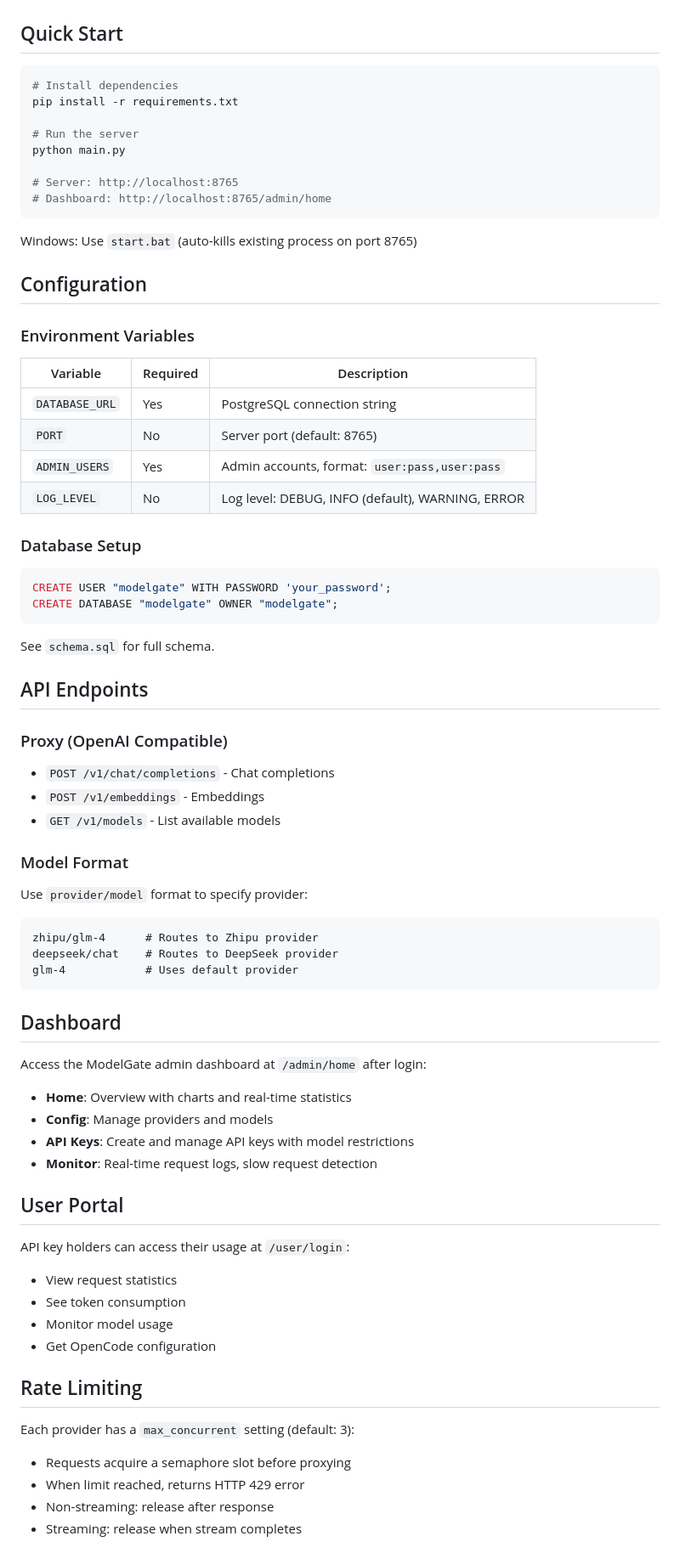
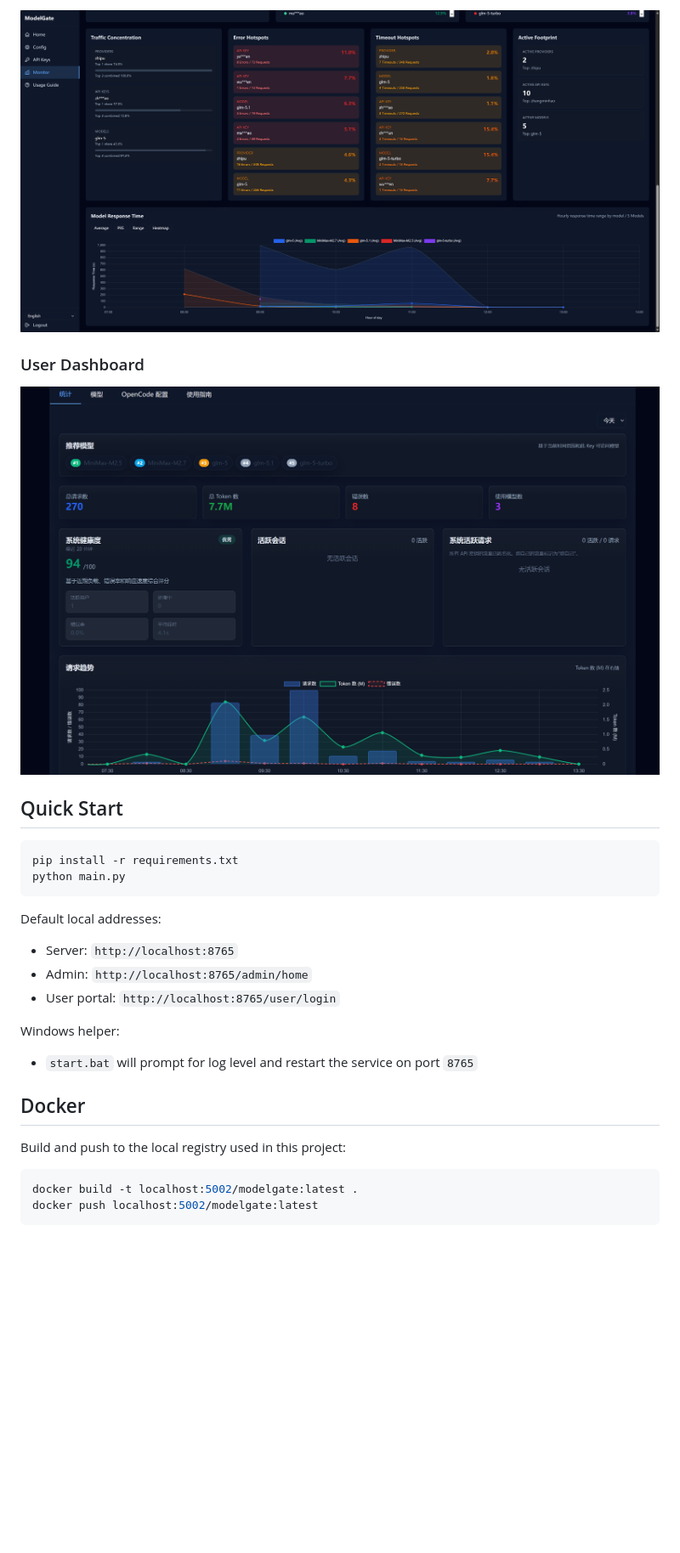
Before and after one commit to minhaozhang/ModelGate, a Markdown page: README.md, the part around one of its changes. Shown at 85% size. Rendered like a GitHub page; blank space fills up the shorter version.

Commit message:
Refresh README documentation

````diff
--- a/README.md
+++ b/README.md
@@ -36,82 +29,33 @@ Repository / image compatibility notes:
 
+![Admin Monitor](image/admin-monitor.png)
+
+### User Dashboard
+
+![User Dashboard](image/user-dashboard.png)
 
 ## Quick Start
 
 ```bash
-# Install dependencies
 pip install -r requirements.txt
-
-# Run the server
 python main.py
-
-# Server: http://localhost:8765
-# Dashboard: http://localhost:8765/admin/home
 ```
 
-Windows: Use `start.bat` (auto-kills existing process on port 8765)
+Default local addresses:
 
-## Configuration
+- Server: `http://localhost:8765`
+- Admin: `http://localhost:8765/admin/home`
+- User portal: `http://localhost:8765/user/login`
 
-### Environment Variables
+Windows helper:
 
-| Variable | Required | Description |
-|----------|----------|-------------|
-| `DATABASE_URL` | Yes | PostgreSQL connection string |
-| `PORT` | No | Server port (default: 8765) |
-| `ADMIN_USERS` | Yes | Admin accounts, format: `user:pass,user:pass` |
-| `LOG_LEVEL` | No | Log level: DEBUG, INFO (default), WARNING, ERROR |
+- `start.bat` will prompt for log level and restart the service on port `8765`
 
-### Database Setup
+## Docker
 
-```sql
-CREATE USER "modelgate" WITH PASSWORD 'your_password';
-CREATE DATABASE "modelgate" OWNER "modelgate";
+Build and push to the local registry used in this project:
+
+```bash
+docker build -t localhost:5002/modelgate:latest .
+docker push localhost:5002/modelgate:latest
 ```
 
-See `schema.sql` for full schema.
-
-## API Endpoints
-
-### Proxy (OpenAI Compatible)
-
-- `POST /v1/chat/completions` - Chat completions
-- `POST /v1/embeddings` - Embeddings
-- `GET /v1/models` - List available models
-
-### Model Format
-
-Use `provider/model` format to specify provider:
-
-```
-zhipu/glm-4      # Routes to Zhipu provider
-deepseek/chat    # Routes to DeepSeek provider
-glm-4            # Uses default provider
-```
-
-## Dashboard
-
-Access the ModelGate admin dashboard at `/admin/home` after login:
-
-- **Home**: Overview with charts and real-time statistics
-- **Config**: Manage providers and models
-- **API Keys**: Create and manage API keys with model restrictions
-- **Monitor**: Real-time request logs, slow request detection
-
-## User Portal
-
-API key holders can access their usage at `/user/login`:
-
-- View request statistics
-- See token consumption
-- Monitor model usage
-- Get OpenCode configuration
-
-## Rate Limiting
-
-Each provider has a `max_concurrent` setting (default: 3):
-
-- Requests acquire a semaphore slot before proxying
-- When limit reached, returns HTTP 429 error
-- Non-streaming: release after response
-- Streaming: release when stream completes
-
````
Also changed, not shown: other parts of README.md (+129 -69 lines), README_CN.md (+148 -113 lines).
